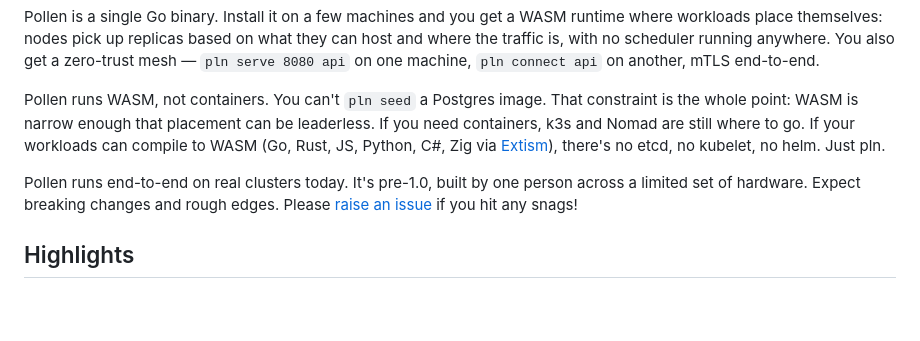
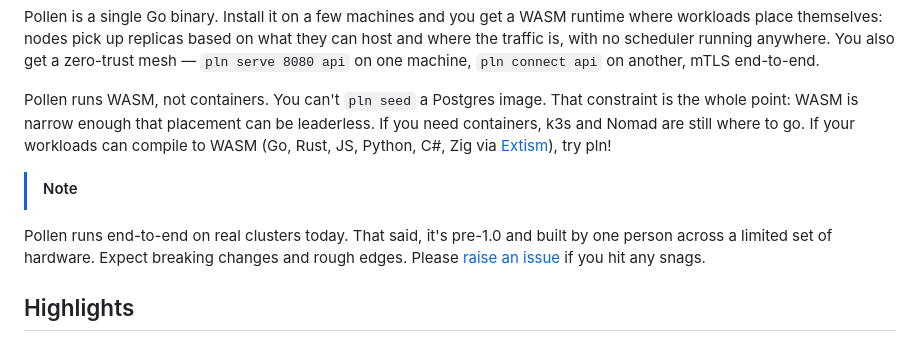
Before and after one commit to Sambigeara/pollen, a Markdown page: README.md, the part around one of its changes. Drawn GitHub-style; blank space fills up the shorter version.

Commit message:
README note
Signed-off-by: Sam Lock <sam@swlock.co.uk>

```diff
--- a/README.md
+++ b/README.md
@@ -22,9 +22,10 @@ curl -fsSL https://pln.sh/install.sh | bash
 
 Pollen is a single Go binary. Install it on a few machines and you get a WASM runtime where workloads place themselves: nodes pick up replicas based on what they can host and where the traffic is, with no scheduler running anywhere. You also get a zero-trust mesh — `pln serve 8080 api` on one machine, `pln connect api` on another, mTLS end-to-end.
 
-Pollen runs WASM, not containers. You can't `pln seed` a Postgres image. That constraint is the whole point: WASM is narrow enough that placement can be leaderless. If you need containers, k3s and Nomad are still where to go. If your workloads can compile to WASM (Go, Rust, JS, Python, C#, Zig via [Extism](https://extism.org)), there's no etcd, no kubelet, no helm. Just pln.
+Pollen runs WASM, not containers. You can't `pln seed` a Postgres image. That constraint is the whole point: WASM is narrow enough that placement can be leaderless. If you need containers, k3s and Nomad are still where to go. If your workloads can compile to WASM (Go, Rust, JS, Python, C#, Zig via [Extism](https://extism.org)), try pln!
 
-Pollen runs end-to-end on real clusters today. It's pre-1.0, built by one person across a limited set of hardware. Expect breaking changes and rough edges. Please [raise an issue](https://github.com/sambigeara/pollen/issues) if you hit any snags!
+> [!NOTE]
+Pollen runs end-to-end on real clusters today. That said, it's pre-1.0 and built by one person across a limited set of hardware. Expect breaking changes and rough edges. Please [raise an issue](https://github.com/sambigeara/pollen/issues) if you hit any snags.
 
 ## Highlights
 
```
Also changed, not shown: other parts of README.md (+3 -3 lines).
